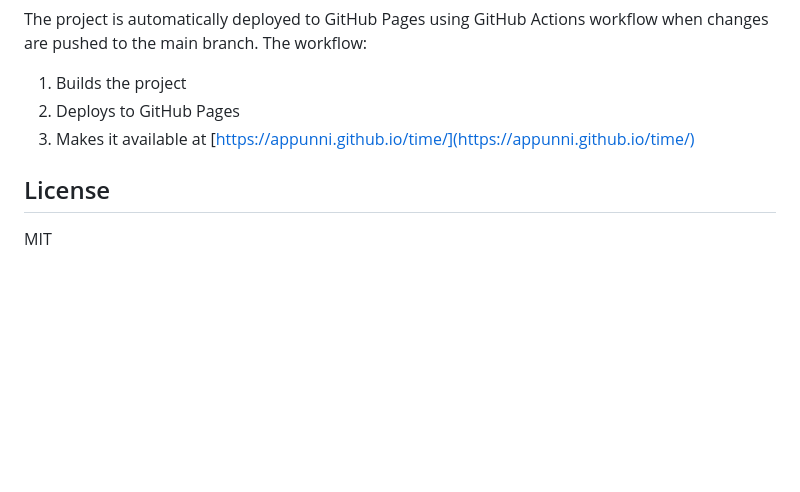
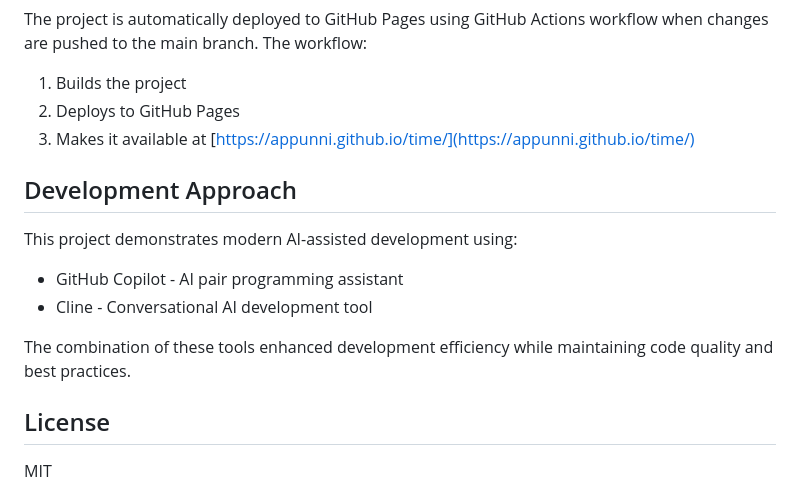
Before and after one commit to appunni/time, a Markdown page: README.md, the part around the change. Drawn GitHub-style; blank space fills up the shorter version.

Commit message:
docs: add AI-assisted development approach section to README

```diff
--- a/README.md
+++ b/README.md
@@ -114,6 +114,14 @@ The project is automatically deployed to GitHub Pages using GitHub Actions workf
 2. Deploys to GitHub Pages
 3. Makes it available at [https://appunni.github.io/time/](https://appunni.github.io/time/)
 
+## Development Approach
+
+This project demonstrates modern AI-assisted development using:
+- GitHub Copilot - AI pair programming assistant
+- Cline - Conversational AI development tool
+
+The combination of these tools enhanced development efficiency while maintaining code quality and best practices.
+
 ## License
 
 MIT
```
